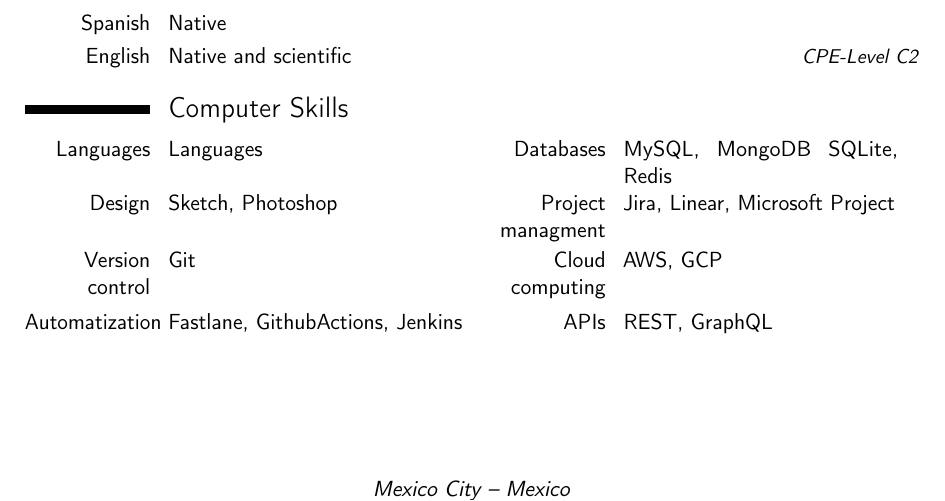
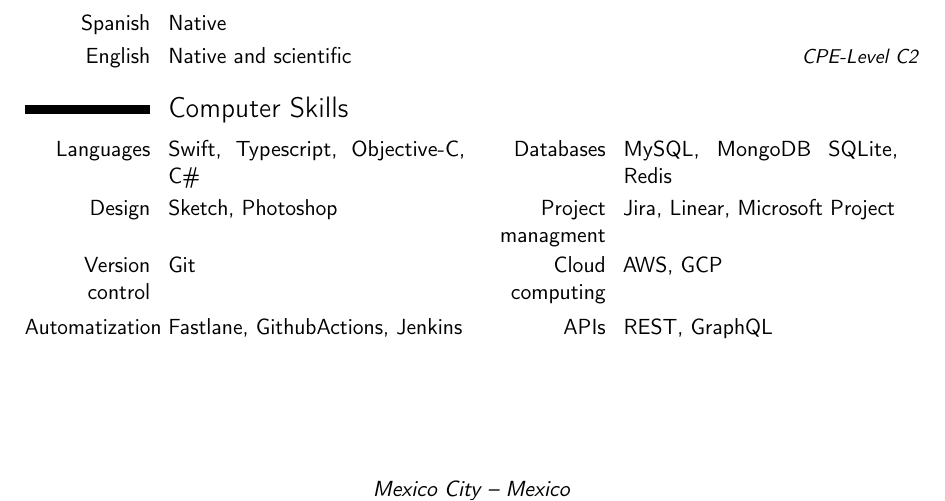
Before and after one commit to diegocuehdz/DiegoCue_CV, a LaTeX CV (DiegoCue_CV.tex, which reads i18n/en.tex): part of page 1 of 5, cut so that both start at the same text. Compiled offline with pdfLaTeX.

Commit message:
fix: add languages instead of repeated title

```diff
--- a/DiegoCue_CV.tex
+++ b/DiegoCue_CV.tex
@@ -64,7 +64,7 @@
 
 % Computer Skills
 \section{\SkillsTitle}
-\cvdoubleitem{\SkillsLanguagesSubTitle}{\SkillsLanguagesSubTitle} {\SkillsDatabasesSubTitle}{\SkillsDatabasesDescription}
+\cvdoubleitem{\SkillsLanguagesSubTitle}{\SkillsLanguagesDescription} {\SkillsDatabasesSubTitle}{\SkillsDatabasesDescription}
 \cvdoubleitem{\SkillsDesignSubTitle}{\SkillsDesignDescription}{\SkillsProjectManagementSubTitle}{\SkillsProjectManagementDescription}
 \cvdoubleitem{\SkillsVersionControl}{\SkillsVersionDescription}{\SkillsCloudComputingTitle}{\SkillsCloudComputingDescription}
 \cvdoubleitem{\SkillsAutomatizationSubTitle}{\SkillsAutomatizationDescription}{\SkillsAPIsSubTitle}{\SkillsAPIsDescription}
--- a/i18n/en.tex
+++ b/i18n/en.tex
@@ -104,7 +104,7 @@ busy making other plans.” John Lennon.}
 % computer skills
 \newcommand \SkillsTitle {Computer Skills}
 \newcommand \SkillsLanguagesSubTitle {Languages}
-\newcommand \SkillsLanguagesDescription {Swift, Objective-C, Typescript, C\#}
+\newcommand \SkillsLanguagesDescription {Swift, Typescript, Objective-C, C\#}
 \newcommand \SkillsDatabasesSubTitle {Databases}
 \newcommand \SkillsDatabasesDescription {MySQL, MongoDB SQLite, \break Redis}
 \newcommand \SkillsDesignSubTitle {Design}
```
